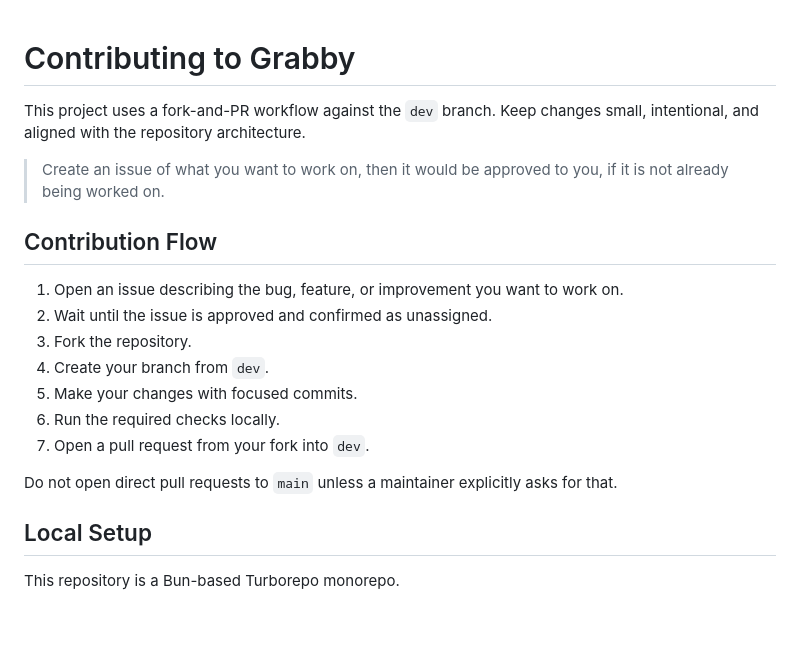
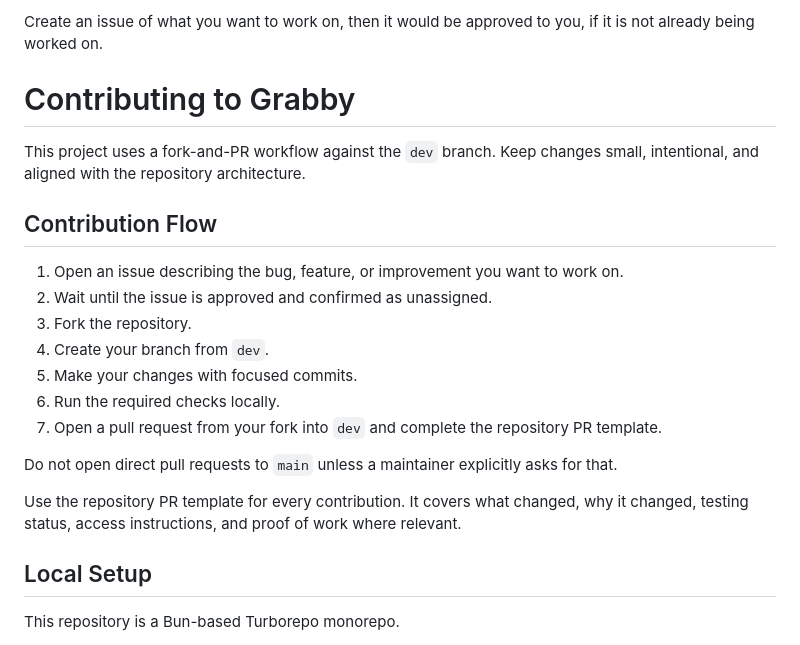
Before and after one commit to Franklivania/grabby, a Markdown page: .github/CONTRIBUTING.md, the part around the change. Rendered like a GitHub page; blank space fills up the shorter version.

Commit message:
feat(docs): created pr template and updated docs for access

```diff
--- a/.github/CONTRIBUTING.md
+++ b/.github/CONTRIBUTING.md
@@ -1,8 +1,8 @@
+Create an issue of what you want to work on, then it would be approved to you, if it is not already being worked on.
+
 # Contributing to Grabby
 
 This project uses a fork-and-PR workflow against the `dev` branch. Keep changes small, intentional, and aligned with the repository architecture.
-
-> Create an issue of what you want to work on, then it would be approved to you, if it is not already being worked on.
 
 ## Contribution Flow
 
@@ -12,9 +12,11 @@ This project uses a fork-and-PR workflow against the `dev` branch. Keep changes
 4. Create your branch from `dev`.
 5. Make your changes with focused commits.
 6. Run the required checks locally.
-7. Open a pull request from your fork into `dev`.
+7. Open a pull request from your fork into `dev` and complete the repository PR template.
 
 Do not open direct pull requests to `main` unless a maintainer explicitly asks for that.
+
+Use the repository PR template for every contribution. It covers what changed, why it changed, testing status, access instructions, and proof of work where relevant.
 
 ## Local Setup
 
```
Also changed, not shown: .github/pull_request_template.md (added, +28 -0 lines), README.md (+4 -0 lines).
